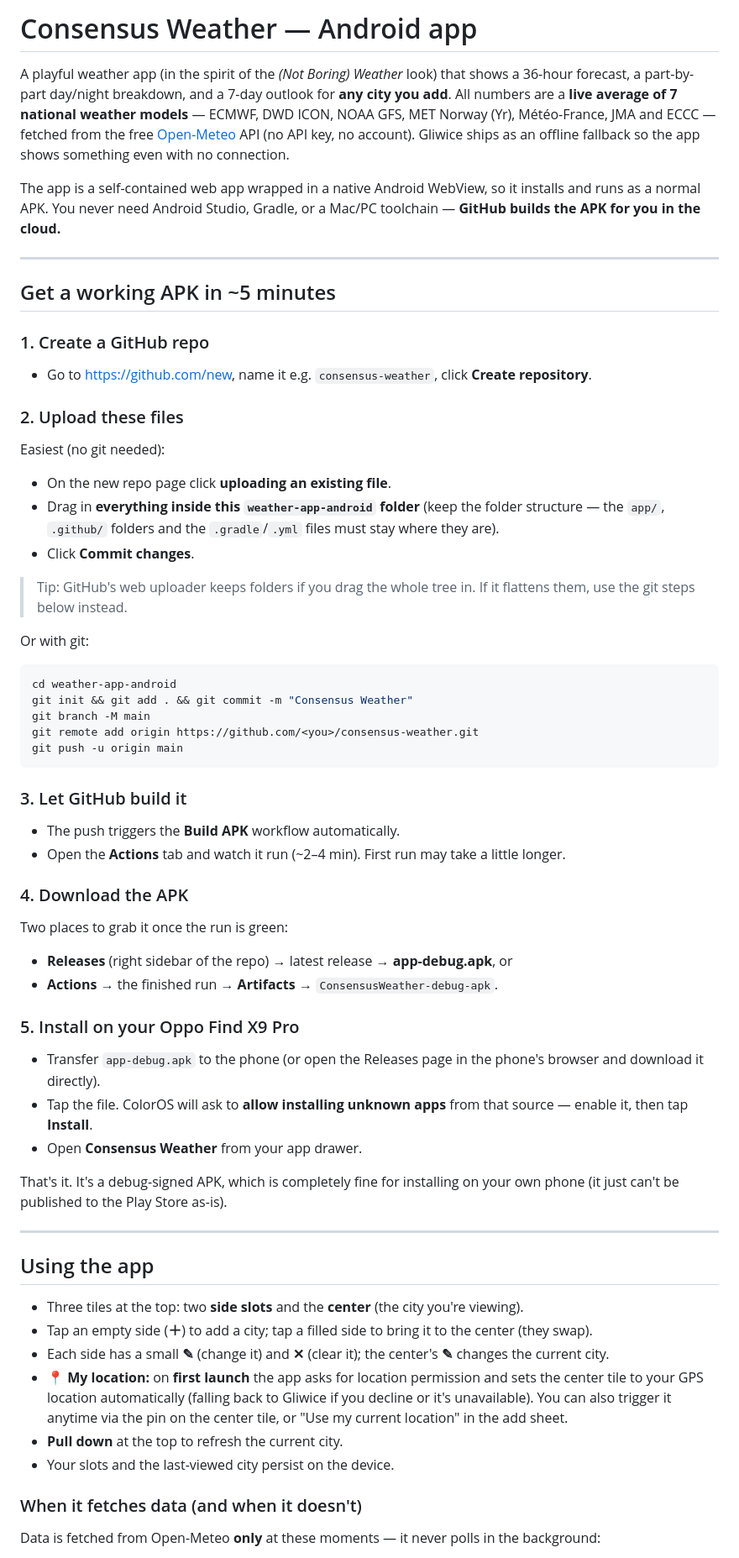
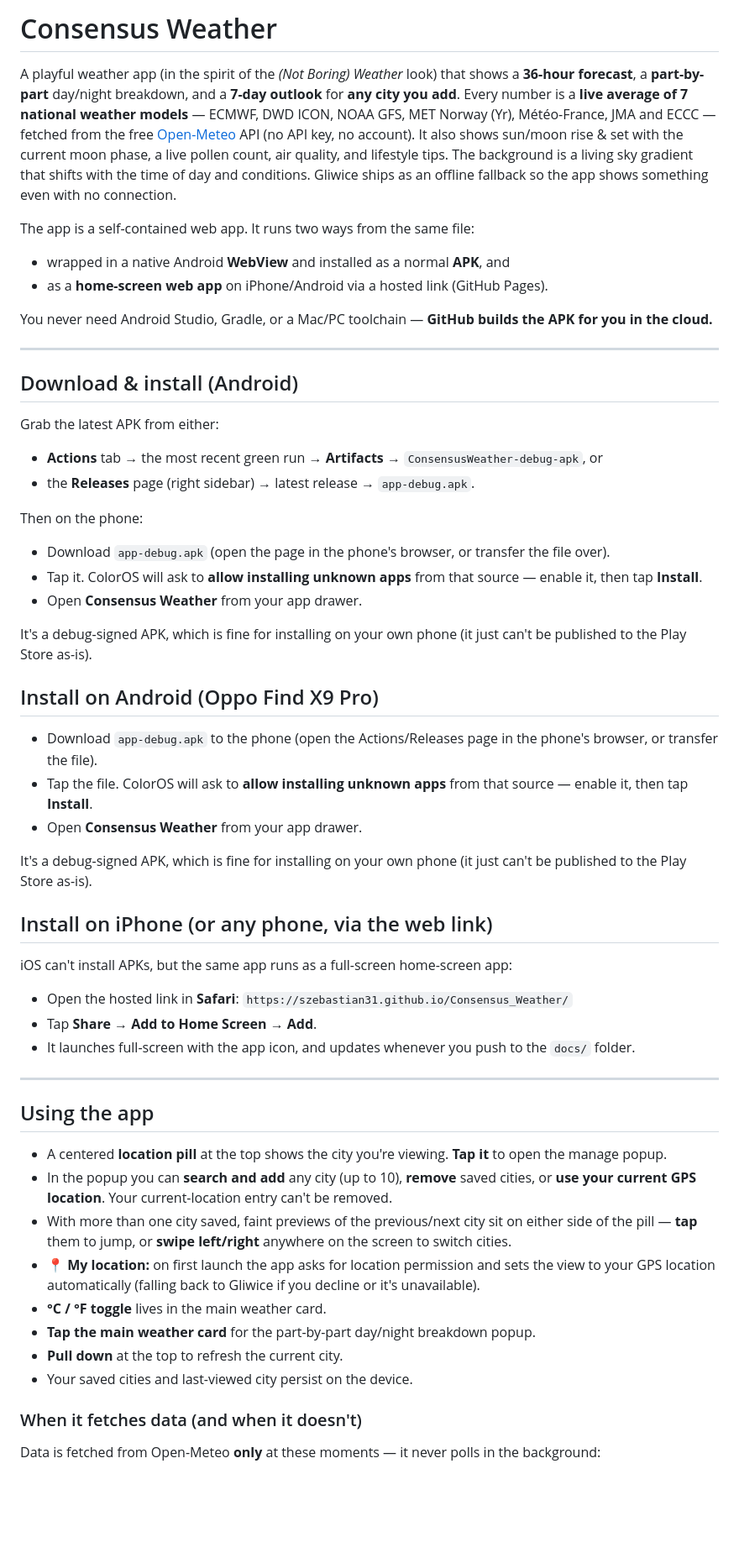
Before and after one commit to Szebastian31/Consensus_Weather, a Markdown page: README.md, the part around one of its changes. Shown at 84% size. Drawn GitHub-style; blank space fills up the shorter version.

````diff
--- a/README.md
+++ b/README.md
@@ -1,72 +1,59 @@
-# Consensus Weather — Android app
+# Consensus Weather
 
-A playful weather app (in the spirit of the *(Not Boring) Weather* look) that shows a
-36-hour forecast, a part-by-part day/night breakdown, and a 7-day outlook for **any city
-you add**. All numbers are a **live average of 7 national weather models** — ECMWF,
-DWD ICON, NOAA GFS, MET Norway (Yr), Météo-France, JMA and ECCC — fetched from the free
-[Open-Meteo](https://open-meteo.com) API (no API key, no account). Gliwice ships as an
-offline fallback so the app shows something even with no connection.
+A playful weather app (in the spirit of the *(Not Boring) Weather* look) that shows a **36-hour forecast**, a **part-by-part** day/night breakdown, and a **7-day outlook** for **any city you add**. Every number is a **live average of 7 national weather models** — ECMWF, DWD ICON, NOAA GFS, MET Norway (Yr), Météo-France, JMA and ECCC — fetched from the free [Open-Meteo](https://open-meteo.com) API (no API key, no account). It also shows sun/moon rise & set with the current moon phase, a live pollen count, air quality, and lifestyle tips. The background is a living sky gradient that shifts with the time of day and conditions. Gliwice ships as an offline fallback so the app shows something even with no connection.
 
-The app is a self-contained web app wrapped in a native Android WebView, so it installs
-and runs as a normal APK. You never need Android Studio, Gradle, or a Mac/PC toolchain —
-**GitHub builds the APK for you in the cloud.**
+The app is a self-contained web app. It runs two ways from the same file:
+- wrapped in a native Android **WebView** and installed as a normal **APK**, and
+- as a **home-screen web app** on iPhone/Android via a hosted link (GitHub Pages).
+
+You never need Android Studio, Gradle, or a Mac/PC toolchain — **GitHub builds the APK for you in the cloud.**
 
 ---
 
-## Get a working APK in ~5 minutes
+## Download & install (Android)
 
-### 1. Create a GitHub repo
-- Go to <https://github.com/new>, name it e.g. `consensus-weather`, click **Create repository**.
+Grab the latest APK from either:
+- **Actions** tab → the most recent green run → **Artifacts** → `ConsensusWeather-debug-apk`, or
+- the **Releases** page (right sidebar) → latest release → `app-debug.apk`.
 
-### 2. Upload these files
-Easiest (no git needed):
-- On the new repo page click **uploading an existing file**.
-- Drag in **everything inside this `weather-app-android` folder** (keep the folder
-  structure — the `app/`, `.github/` folders and the `.gradle`/`.yml` files must stay where they are).
-- Click **Commit changes**.
-
-> Tip: GitHub's web uploader keeps folders if you drag the whole tree in. If it flattens
-> them, use the git steps below instead.
-
-Or with git:
-```bash
-cd weather-app-android
-git init && git add . && git commit -m "Consensus Weather"
-git branch -M main
-git remote add origin https://github.com/<you>/consensus-weather.git
-git push -u origin main
-```
-
-### 3. Let GitHub build it
-- The push triggers the **Build APK** workflow automatically.
-- Open the **Actions** tab and watch it run (~2–4 min). First run may take a little longer.
-
-### 4. Download the APK
-Two places to grab it once the run is green:
-- **Releases** (right sidebar of the repo) → latest release → **app-debug.apk**, or
-- **Actions** → the finished run → **Artifacts** → `ConsensusWeather-debug-apk`.
-
-### 5. Install on your Oppo Find X9 Pro
-- Transfer `app-debug.apk` to the phone (or open the Releases page in the phone's browser
-  and download it directly).
-- Tap the file. ColorOS will ask to **allow installing unknown apps** from that source —
-  enable it, then tap **Install**.
+Then on the phone:
+- Download `app-debug.apk` (open the page in the phone's browser, or transfer the file over).
+- Tap it. ColorOS will ask to **allow installing unknown apps** from that source — enable it, then tap **Install**.
 - Open **Consensus Weather** from your app drawer.
 
-That's it. It's a debug-signed APK, which is completely fine for installing on your own
-phone (it just can't be published to the Play Store as-is).
+It's a debug-signed APK, which is fine for installing on your own phone (it just can't be published to the Play Store as-is).
+
+## Install on Android (Oppo Find X9 Pro)
+
+- Download `app-debug.apk` to the phone (open the Actions/Releases page in the phone's browser, or transfer the file).
+- Tap the file. ColorOS will ask to **allow installing unknown apps** from that source — enable it, then tap **Install**.
+- Open **Consensus Weather** from your app drawer.
+
+It's a debug-signed APK, which is fine for installing on your own phone (it just can't be published to the Play Store as-is).
+
+## Install on iPhone (or any phone, via the web link)
+
+iOS can't install APKs, but the same app runs as a full-screen home-screen app:
+
+- Open the hosted link in **Safari**: `https://szebastian31.github.io/Consensus_Weather/`
+- Tap **Share** → **Add to Home Screen** → **Add**.
+- It launches full-screen with the app icon, and updates whenever you push to the `docs/` folder.
 
 ---
 
 ## Using the app
-- Three tiles at the top: two **side slots** and the **center** (the city you're viewing).
-- Tap an empty side (**＋**) to add a city; tap a filled side to bring it to the center (they swap).
-- Each side has a small **✎** (change it) and **✕** (clear it); the center's **✎** changes the current city.
-- **📍 My location:** on **first launch** the app asks for location permission and sets the center tile to your GPS location automatically (falling back to Gliwice if you decline or it's unavailable). You can also trigger it anytime via the pin on the center tile, or "Use my current location" in the add sheet.
+
+- A centered **location pill** at the top shows the city you're viewing. **Tap it** to open the manage popup.
+- In the popup you can **search and add** any city (up to 10), **remove** saved cities, or **use your current GPS location**. Your current-location entry can't be removed.
+- With more than one city saved, faint previews of the previous/next city sit on either side of the pill — **tap** them to jump, or **swipe left/right** anywhere on the screen to switch cities.
+- **📍 My location:** on first launch the app asks for location permission and sets the view to your GPS location automatically (falling back to Gliwice if you decline or it's unavailable).
+- **°C / °F toggle** lives in the main weather card.
+- **Tap the main weather card** for the part-by-part day/night breakdown popup.
 - **Pull down** at the top to refresh the current city.
-- Your slots and the last-viewed city persist on the device.
+- Your saved cities and last-viewed city persist on the device.
 
 ### When it fetches data (and when it doesn't)
+
 Data is fetched from Open-Meteo **only** at these moments — it never polls in the background:
 - when you **open the app** (and when you bring it back to the foreground),
 - when you **add, switch, or GPS-locate** a city,
````
Also changed, not shown: other parts of README.md (+12 -13 lines).
